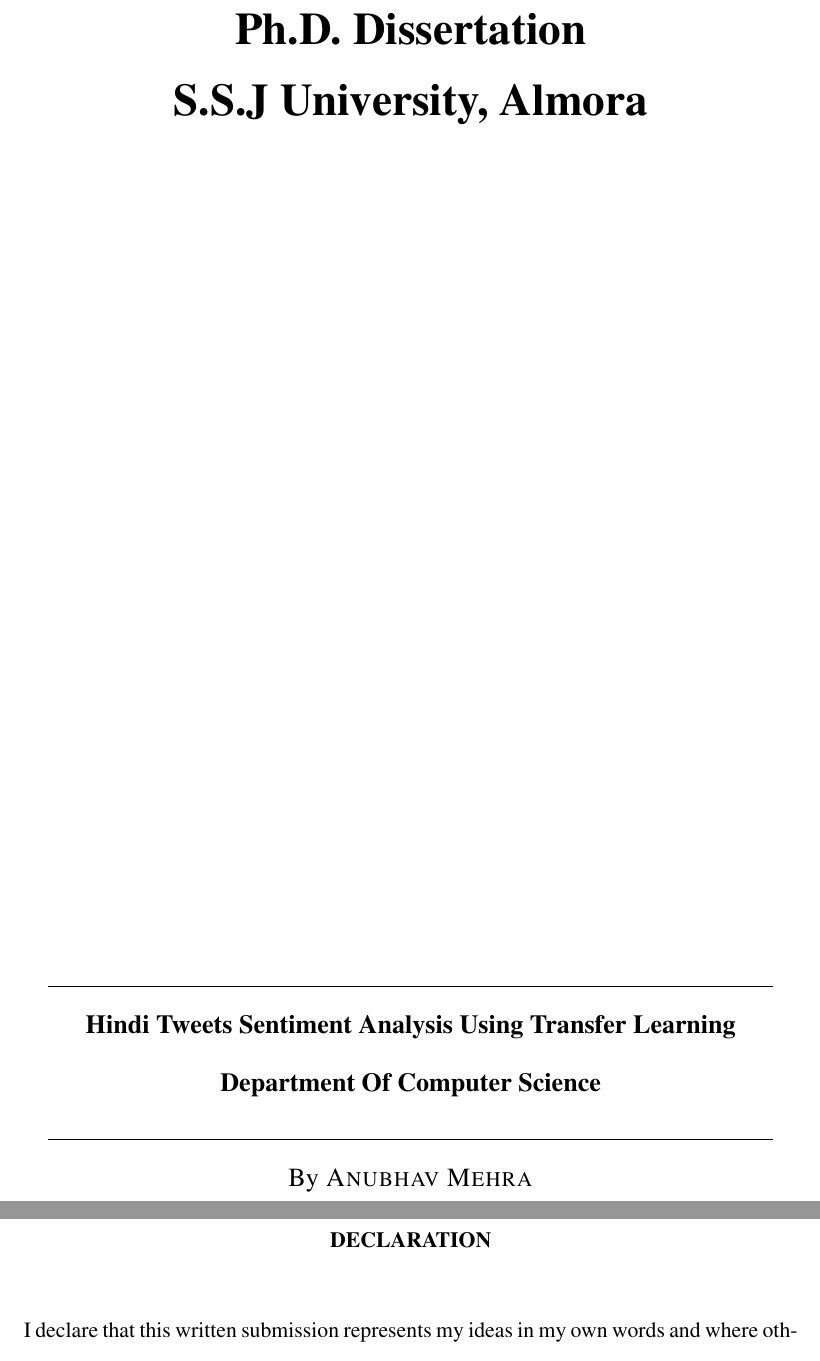
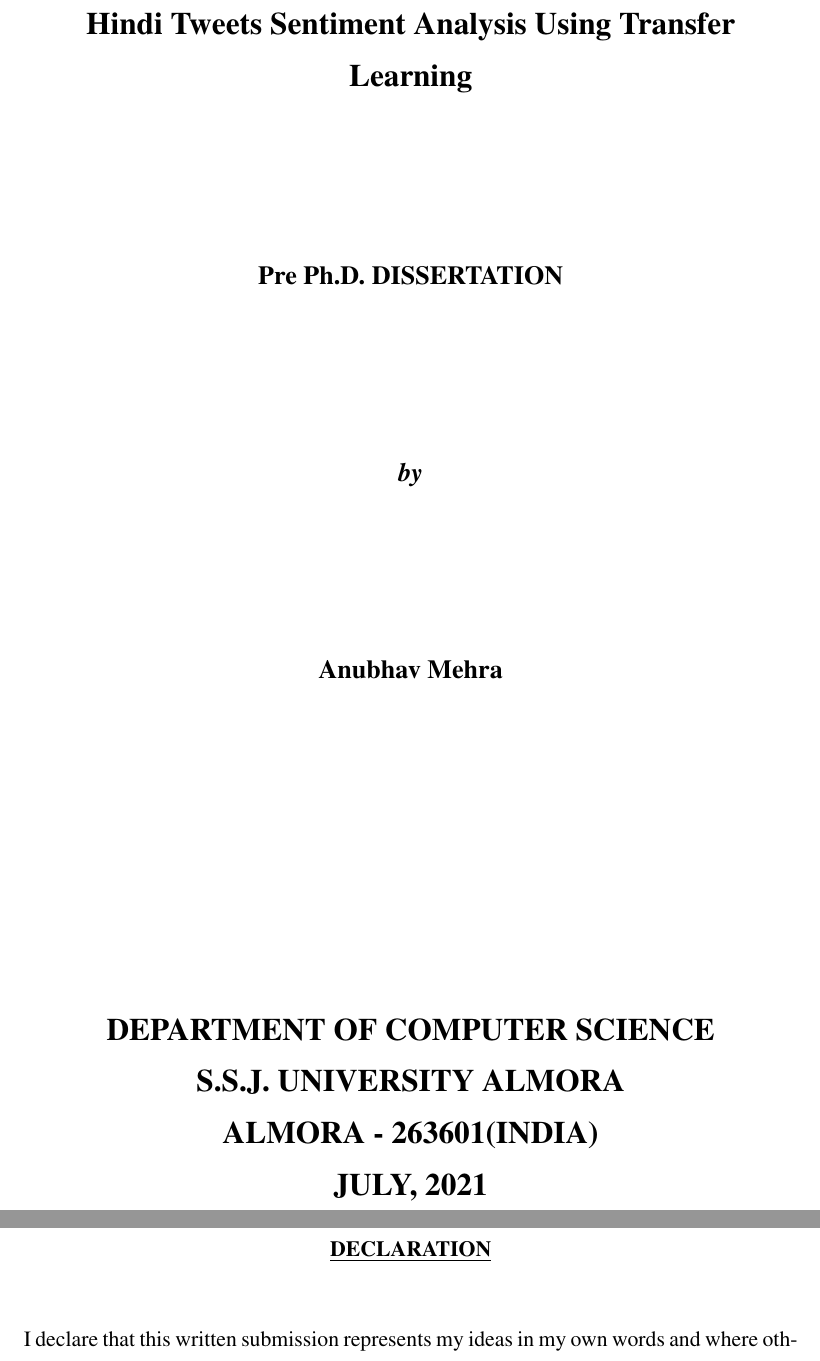
Before and after one commit to AnubhavMehraCS/Dissertation, a LaTeX thesis (Dissertation.tex): two parts of pages 1 and 3 of 10 before the commit and two parts of pages 1 and 3 of 11 after it, joined at a grey line, cut at the place of the change. Compiled offline with pdfLaTeX.

Commit message:
made a new front page

```diff
--- a/Dissertation.tex
+++ b/Dissertation.tex
@@ -43,14 +43,17 @@
 \begin{titlepage}
 	\begin{center}
 		\vspace*{1cm}
-			\Huge{\textbf{Ph.D. Dissertation}}\\
-			\Huge{\textbf{S.S.J University, Almora}}\\
+			\Large{\textbf{Hindi Tweets Sentiment Analysis Using Transfer Learning}}\\
+			\vspace*{3cm}
+			\large{\textbf{Pre Ph.D. DISSERTATION}}\\
+			\vspace*{3cm}
+			\large{\textit{\textbf{by}}} \\
+			\vspace*{3cm}
+			\large{\textbf{Anubhav Mehra}}\\
 			\vfill
-			\line(1,0){400}\\[1mm]
-			\large{\textbf{Hindi Tweets Sentiment Analysis Using Transfer Learning}}\\[3mm]
-			\large{\textbf{Department Of Computer Science}}\\[1mm]
-			\line(1,0){400}\\[1mm]
-			By \textsc{Anubhav Mehra}
+			\Large{\textbf{DEPARTMENT OF COMPUTER SCIENCE \\ S.S.J. UNIVERSITY ALMORA \\ ALMORA - 263601(INDIA) \\ JULY, 2021}}
+
+
 
 	\end{center}
 \end{titlepage}
@@ -66,13 +69,15 @@
 \thispagestyle{empty}
 \clearpage
 \begin{center}
-\textbf{DECLARATION}
+\textbf{\underline{DECLARATION}}
 \end{center}
 I declare that this written submission represents my ideas in my own words and where others' ideas or words have been included, I have adequately cited and referenced the original sources. I also declare that I have adhered to all the principles of academic honesty and integrity and have not  misrepresented or fabricated or falsified any idea/data/fact/source in my submission. I understand that any violation of the above will be cause of disciplinary action by the University and can also evoke penal action from the sources which have thus not been properly cited or from whom proper permission has not been taken when needed.
 \begin{flushright}
 Anubhav Mehra \\
 \today
 \end{flushright}
+\thispagestyle{empty}
+\clearpage
 \tableofcontents
 \thispagestyle{empty}
 \clearpage
```
Also changed, not shown: Dissertation.pdf, Dissertation.tex (2 more changed lines).
